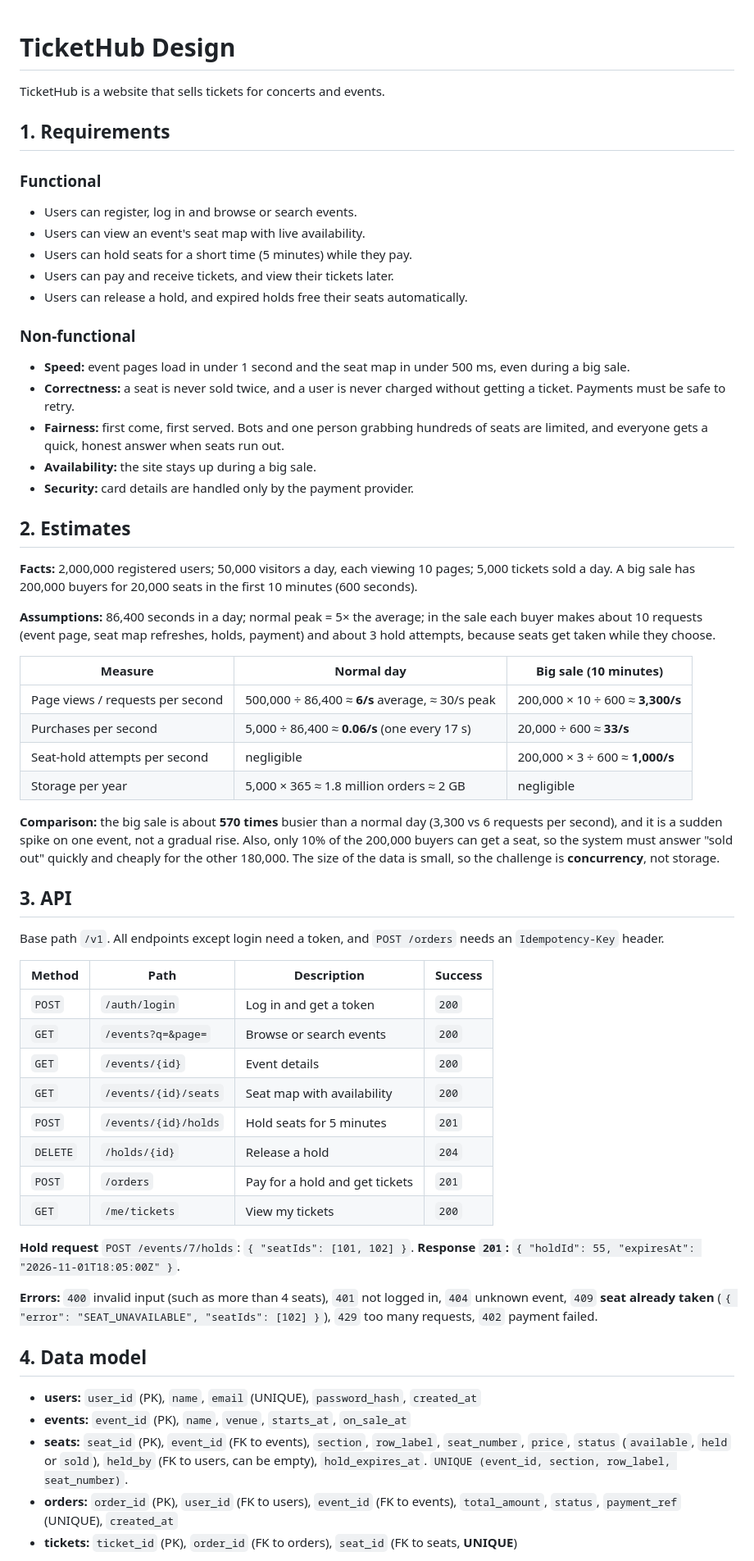
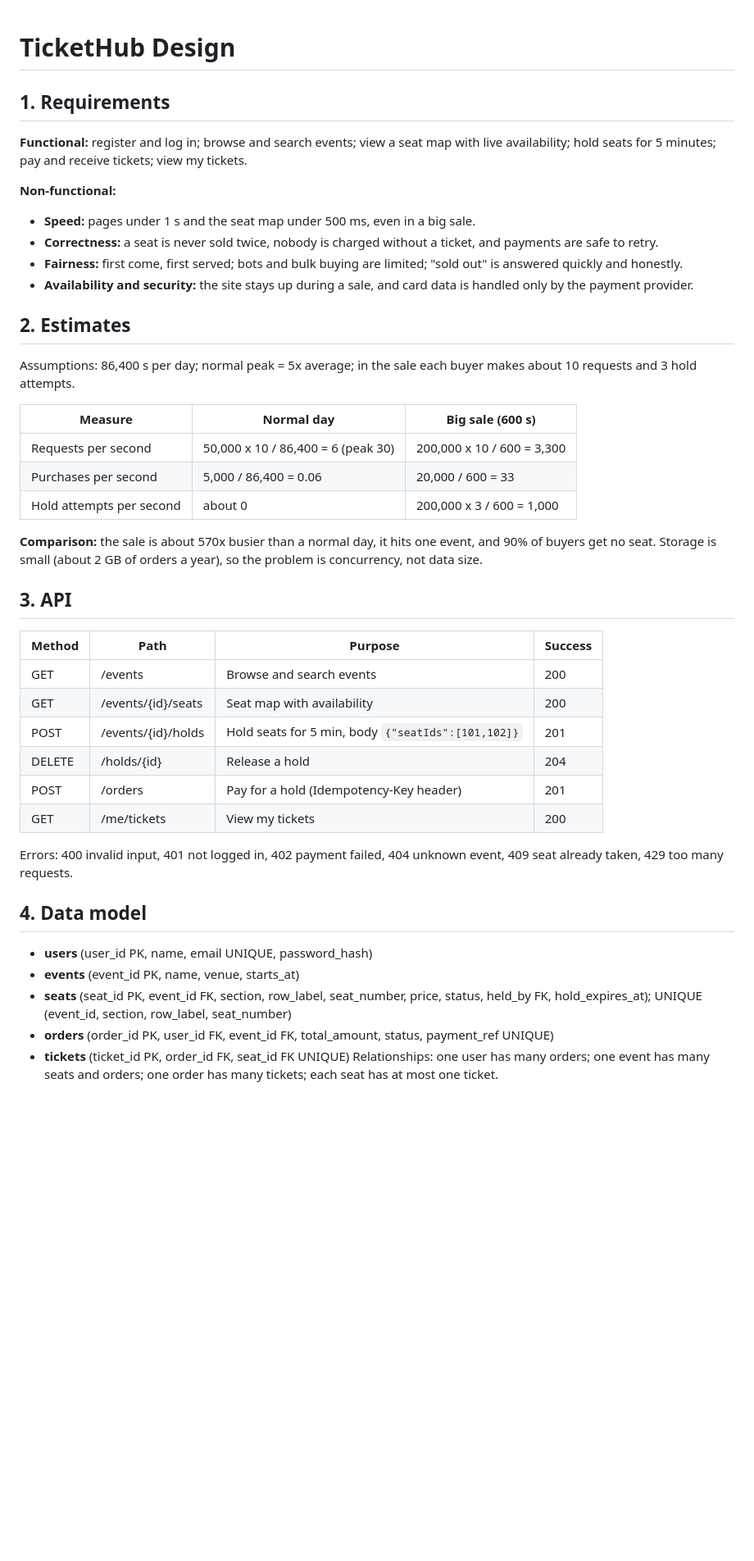
Before and after one commit to jLuseno161/web-foundations-days, a Markdown page: day8/ticketing-design.md, the part around one of its changes. Shown at 82% size. Drawn GitHub-style; blank space fills up the shorter version.

```diff
--- a/day8/ticketing-design.md
+++ b/day8/ticketing-design.md
@@ -1,62 +1,45 @@
 # TicketHub Design
-
-TicketHub is a website that sells tickets for concerts and events.
 
 ## 1. Requirements
 
-### Functional
-- Users can register, log in and browse or search events.
-- Users can view an event's seat map with live availability.
-- Users can hold seats for a short time (5 minutes) while they pay.
-- Users can pay and receive tickets, and view their tickets later.
-- Users can release a hold, and expired holds free their seats automatically.
+**Functional:** register and log in; browse and search events; view a seat map with live availability; hold seats for 5 minutes; pay and receive tickets; view my tickets.
 
-### Non-functional
-- **Speed:** event pages load in under 1 second and the seat map in under 500 ms, even during a big sale.
-- **Correctness:** a seat is never sold twice, and a user is never charged without getting a ticket. Payments must be safe to retry.
-- **Fairness:** first come, first served. Bots and one person grabbing hundreds of seats are limited, and everyone gets a quick, honest answer when seats run out.
-- **Availability:** the site stays up during a big sale.
-- **Security:** card details are handled only by the payment provider.
-
+**Non-functional:**
+- **Speed:** pages under 1 s and the seat map under 500 ms, even in a big sale.
+- **Correctness:** a seat is never sold twice, nobody is charged without a ticket, and payments are safe to retry.
+- **Fairness:** first come, first served; bots and bulk buying are limited; "sold out" is answered quickly and honestly.
+- **Availability and security:** the site stays up during a sale, and card data is handled only by the payment provider.
 ## 2. Estimates
 
-**Facts:** 2,000,000 registered users; 50,000 visitors a day, each viewing 10 pages; 5,000 tickets sold a day. A big sale has 200,000 buyers for 20,000 seats in the first 10 minutes (600 seconds).
+Assumptions: 86,400 s per day; normal peak = 5x average; in the sale each buyer makes about 10 requests and 3 hold attempts.
 
-**Assumptions:** 86,400 seconds in a day; normal peak = 5× the average; in the sale each buyer makes about 10 requests (event page, seat map refreshes, holds, payment) and about 3 hold attempts, because seats get taken while they choose.
+| Measure | Normal day | Big sale (600 s) |
+|---|---|---|
+| Requests per second | 50,000 x 10 / 86,400 = 6 (peak 30) | 200,000 x 10 / 600 = 3,300 |
+| Purchases per second | 5,000 / 86,400 = 0.06 | 20,000 / 600 = 33 |
+| Hold attempts per second | about 0 | 200,000 x 3 / 600 = 1,000 |
 
-| Measure | Normal day | Big sale (10 minutes) |
-|---|---|---|
-| Page views / requests per second | 500,000 ÷ 86,400 ≈ **6/s** average, ≈ 30/s peak | 200,000 × 10 ÷ 600 ≈ **3,300/s** |
-| Purchases per second | 5,000 ÷ 86,400 ≈ **0.06/s** (one every 17 s) | 20,000 ÷ 600 ≈ **33/s** |
-| Seat-hold attempts per second | negligible | 200,000 × 3 ÷ 600 ≈ **1,000/s** |
-| Storage per year | 5,000 × 365 ≈ 1.8 million orders ≈ 2 GB | negligible |
-
-**Comparison:** the big sale is about **570 times** busier than a normal day (3,300 vs 6 requests per second), and it is a sudden spike on one event, not a gradual rise. Also, only 10% of the 200,000 buyers can get a seat, so the system must answer "sold out" quickly and cheaply for the other 180,000. The size of the data is small, so the challenge is **concurrency**, not storage.
+**Comparison:** the sale is about 570x busier than a normal day, it hits one event, and 90% of buyers get no seat. Storage is small (about 2 GB of orders a year), so the problem is concurrency, not data size.
 
 ## 3. API
 
-Base path `/v1`. All endpoints except login need a token, and `POST /orders` needs an `Idempotency-Key` header.
+| Method | Path | Purpose | Success |
+|---|---|---|---|
+| GET | /events | Browse and search events | 200 |
+| GET | /events/{id}/seats | Seat map with availability | 200 |
+| POST | /events/{id}/holds | Hold seats for 5 min, body `{"seatIds":[101,102]}` | 201 |
+| DELETE | /holds/{id} | Release a hold | 204 |
+| POST | /orders | Pay for a hold (Idempotency-Key header) | 201 |
+| GET | /me/tickets | View my tickets | 200 |
 
-| Method | Path | Description | Success |
-|---|---|---|---|
-| `POST` | `/auth/login` | Log in and get a token | `200` |
-| `GET` | `/events?q=&page=` | Browse or search events | `200` |
-| `GET` | `/events/{id}` | Event details | `200` |
-| `GET` | `/events/{id}/seats` | Seat map with availability | `200` |
-| `POST` | `/events/{id}/holds` | Hold seats for 5 minutes | `201` |
-| `DELETE` | `/holds/{id}` | Release a hold | `204` |
-| `POST` | `/orders` | Pay for a hold and get tickets | `201` |
-| `GET` | `/me/tickets` | View my tickets | `200` |
-
-**Hold request** `POST /events/7/holds`: `{ "seatIds": [101, 102] }`. **Response `201`:** `{ "holdId": 55, "expiresAt": "2026-11-01T18:05:00Z" }`.
-
-**Errors:** `400` invalid input (such as more than 4 seats), `401` not logged in, `404` unknown event, `409` **seat already taken** (`{ "error": "SEAT_UNAVAILABLE", "seatIds": [102] }`), `429` too many requests, `402` payment failed.
+Errors: 400 invalid input, 401 not logged in, 402 payment failed, 404 unknown event, 409 seat already taken, 429 too many requests.
 
 ## 4. Data model
 
-- **users:** `user_id` (PK), `name`, `email` (UNIQUE), `password_hash`, `created_at`
-- **events:** `event_id` (PK), `name`, `venue`, `starts_at`, `on_sale_at`
-- **seats:** `seat_id` (PK), `event_id` (FK to events), `section`, `row_label`, `seat_number`, `price`, `status` (`available`, `held` or `sold`), `held_by` (FK to users, can be empty), `hold_expires_at`. `UNIQUE (event_id, section, row_label, seat_number)`.
-- **orders:** `order_id` (PK), `user_id` (FK to users), `event_id` (FK to events), `total_amount`, `status`, `payment_ref` (UNIQUE), `created_at`
-- **tickets:** `ticket_id` (PK), `order_id` (FK to orders), `seat_id` (FK to seats, **UNIQUE**)
+- **users** (user_id PK, name, email UNIQUE, password_hash)
+- **events** (event_id PK, name, venue, starts_at)
+- **seats** (seat_id PK, event_id FK, section, row_label, seat_number, price, status, held_by FK, hold_expires_at); UNIQUE (event_id, section, row_label, seat_number)
+- **orders** (order_id PK, user_id FK, event_id FK, total_amount, status, payment_ref UNIQUE)
+- **tickets** (ticket_id PK, order_id FK, seat_id FK UNIQUE)
+Relationships: one user has many orders; one event has many seats and orders; one order has many tickets; each seat has at most one ticket.
 
```
Also changed, not shown: other parts of day8/ticketing-design.md (+30 -44 lines).
